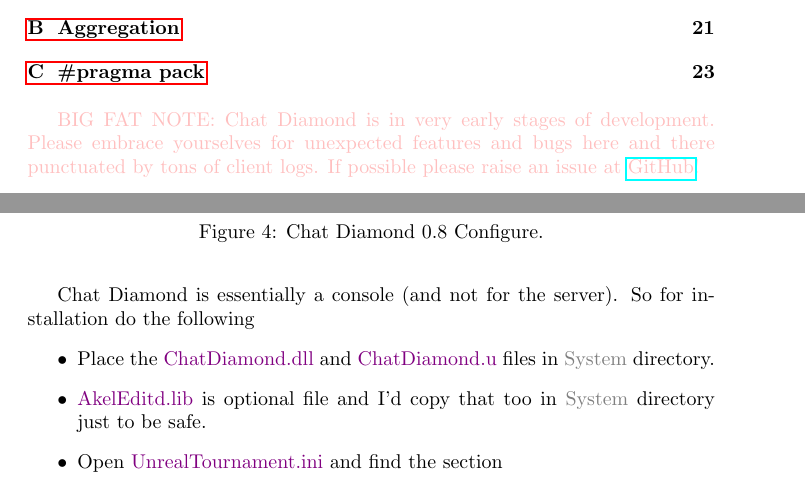
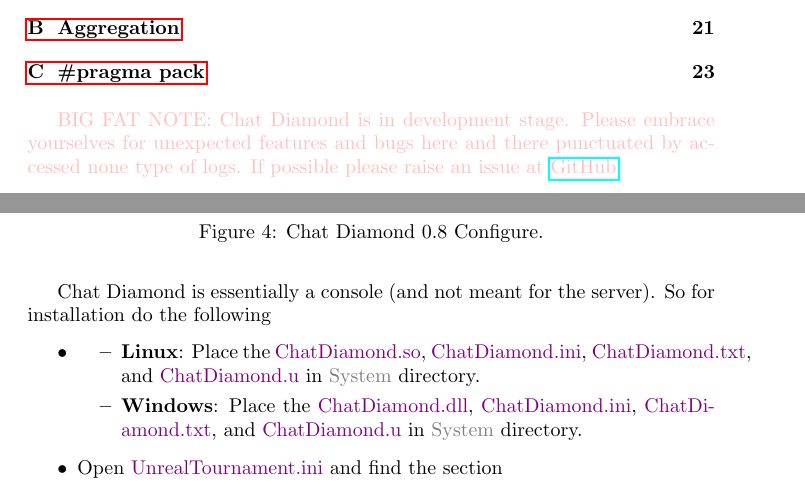
Before and after one commit to ravimohan1991/ChatDiamond, a LaTeX document (ReadMe/chatdiamond.tex): two parts of pages 1 and 6 of 23, joined at a grey line, cut so that both start at the same text. Compiled offline with pdfLaTeX.

Commit message:
Minor additions

```diff
--- a/ReadMe/chatdiamond.tex
+++ b/ReadMe/chatdiamond.tex
@@ -73,7 +73,7 @@
 
 \bigskip
 
-\textcolor{pink}{BIG FAT NOTE: Chat Diamond is in very early stages of development.  Please embrace yourselves for unexpected features and bugs here and there punctuated by tons of client logs.  If possible please raise an issue at \href{https://github.com/ravimohan1991/ChatDiamond/issues}{GitHub}!}
+\textcolor{pink}{BIG FAT NOTE: Chat Diamond is in development stage.  Please embrace yourselves for unexpected features and bugs here and there punctuated by accessed none type of logs.  If possible please raise an issue at \href{https://github.com/ravimohan1991/ChatDiamond/issues}{GitHub}!}
 
 \section{Introduction}
 
@@ -208,10 +208,13 @@
 
 With that being written, feel free to send pull requests to \href{https://github.com/ravimohan1991/ChatDiamond/}{Chat Diamond} repository, even for earlier game versions.
 
-Chat Diamond is essentially a console (and not for the server).  So for installation do the following
+Chat Diamond is essentially a console (and not meant for the server).  So for installation do the following
 \begin{itemize}
-\item Place the \FileColor{ChatDiamond.dll} and \FileColor{ChatDiamond.u} files in \FolderColor{System} directory.
-\item \FileColor{AkelEditd.lib} is optional file and I'd copy that too in \FolderColor{System} directory just to be safe.
+\item
+    \begin{itemize}
+    \item \textbf{Linux}: Place the \FileColor{ChatDiamond.so}, \FileColor{ChatDiamond.ini}, \FileColor{ChatDiamond.txt}, and \FileColor{ChatDiamond.u} in \FolderColor{System}        directory.
+    \item \textbf{Windows}: Place the \FileColor{ChatDiamond.dll}, \FileColor{ChatDiamond.ini}, \FileColor{ChatDiamond.txt}, and \FileColor{ChatDiamond.u} in \FolderColor{System} directory.
+    \end{itemize}
 \item Open \FileColor{UnrealTournament.ini} and find the section \\
 
 \fbox{%
```
Also changed, not shown: ReadMe/chatdiamond.tex (2 more changed lines), 2 other files.
